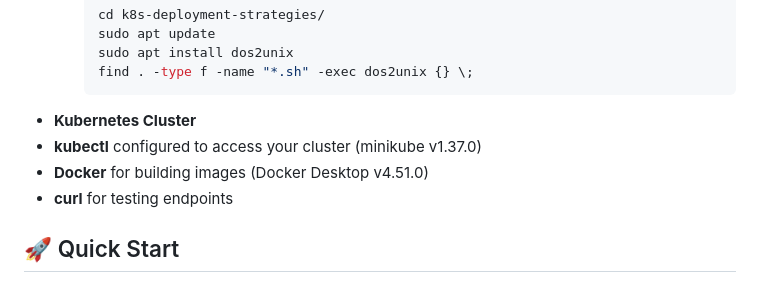
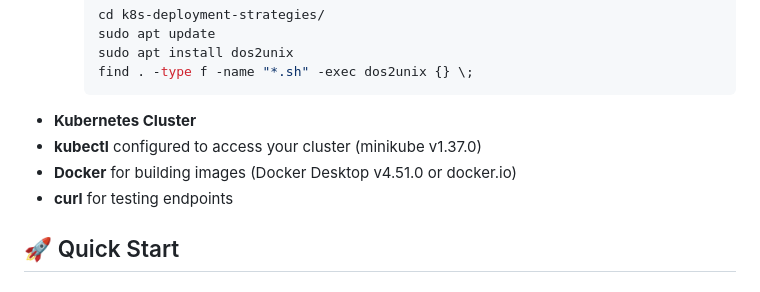
Before and after one commit to thiagobrucezzi/k8s-deployment-strategies, a Markdown page: README.md, the part around the change. Rendered like a GitHub page.

Commit message:
modified docker req

````diff
--- a/README.md
+++ b/README.md
@@ -71,7 +71,7 @@ k8s-deployment-strategies/
         ```
 - **Kubernetes Cluster**
 - **kubectl** configured to access your cluster (minikube v1.37.0)
-- **Docker** for building images (Docker Desktop v4.51.0)
+- **Docker** for building images (Docker Desktop v4.51.0 or docker.io)
 - **curl** for testing endpoints
 
 ## 🚀 Quick Start
````
